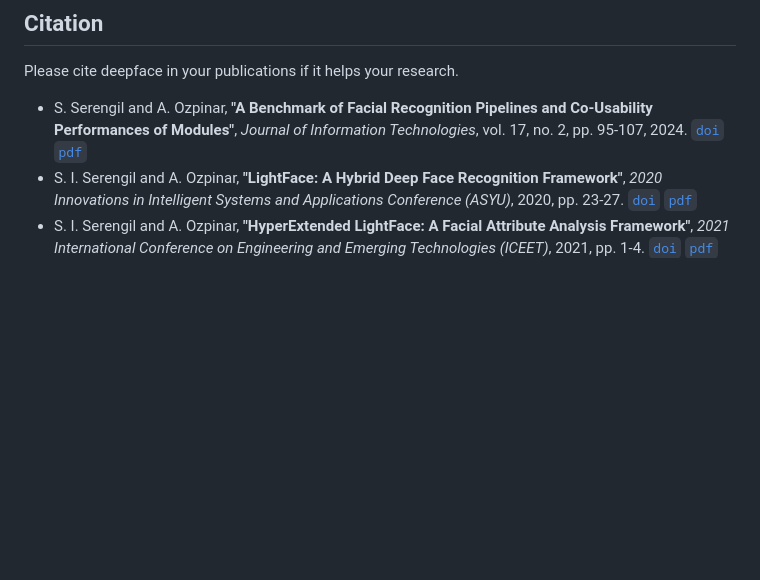
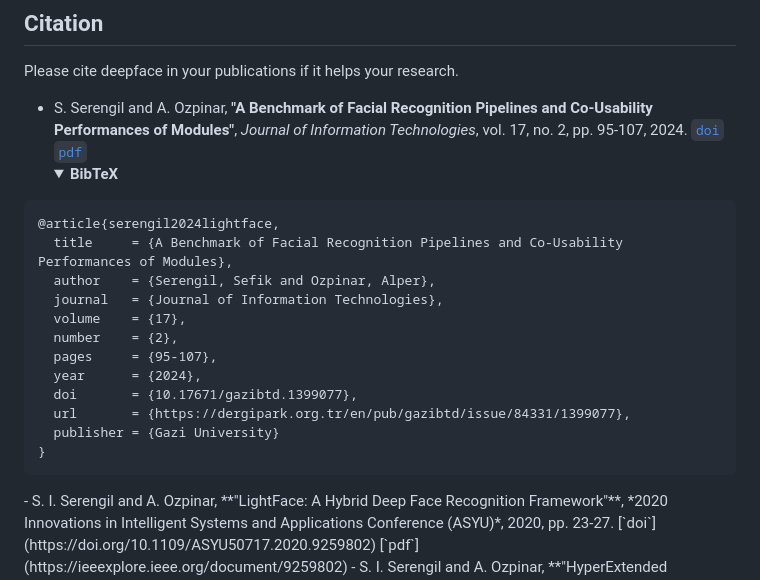
Before and after one commit to serengil/deepface, a Markdown page: README.md, the part around the change. Drawn GitHub-style; folded sections open; blank space fills up the shorter version.

Commit message:
Update README.md
expandable bibtex

````diff
--- a/README.md
+++ b/README.md
@@ -438,6 +438,23 @@ Additionally, you can help us reach a wider audience by upvoting our posts on Ha
 Please cite deepface in your publications if it helps your research.
 
 - S. Serengil and A. Ozpinar, **"A Benchmark of Facial Recognition Pipelines and Co-Usability Performances of Modules"**, *Journal of Information Technologies*, vol. 17, no. 2, pp. 95-107, 2024.   [`doi`](https://doi.org/10.17671/gazibtd.1399077)   [`pdf`](https://dergipark.org.tr/en/pub/gazibtd/issue/84331/1399077)
+  <details>
+  <summary><b>BibTeX</b></summary>
+```BibTeX
+@article{serengil2024lightface,
+  title     = {A Benchmark of Facial Recognition Pipelines and Co-Usability Performances of Modules},
+  author    = {Serengil, Sefik and Ozpinar, Alper},
+  journal   = {Journal of Information Technologies},
+  volume    = {17},
+  number    = {2},
+  pages     = {95-107},
+  year      = {2024},
+  doi       = {10.17671/gazibtd.1399077},
+  url       = {https://dergipark.org.tr/en/pub/gazibtd/issue/84331/1399077},
+  publisher = {Gazi University}
+}
+```
+  </details>
 - S. I. Serengil and A. Ozpinar, **"LightFace: A Hybrid Deep Face Recognition Framework"**, *2020 Innovations in Intelligent Systems and Applications Conference (ASYU)*, 2020, pp. 23-27.   [`doi`](https://doi.org/10.1109/ASYU50717.2020.9259802)   [`pdf`](https://ieeexplore.ieee.org/document/9259802)
 - S. I. Serengil and A. Ozpinar, **"HyperExtended LightFace: A Facial Attribute Analysis Framework"**, *2021 International Conference on Engineering and Emerging Technologies (ICEET)*, 2021, pp. 1-4.   [`doi`](https://doi.org/10.1109/ICEET53442.2021.9659697)   [`pdf`](https://ieeexplore.ieee.org/document/9659697)
 
````
